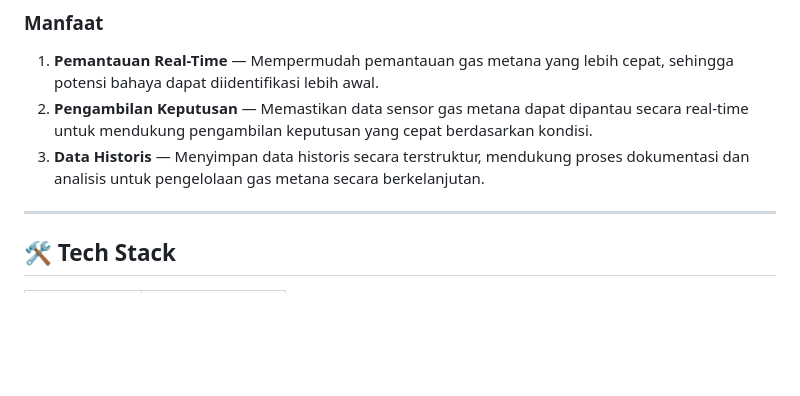
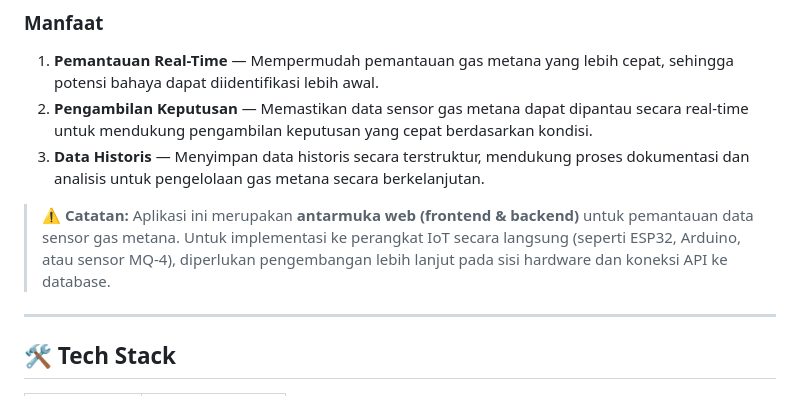
Before and after one commit to AniffXP/Website-monitoring-sensor-metan, a Markdown page: README.md, the part around the change. Drawn GitHub-style; blank space fills up the shorter version.

Commit message:
Add note: web-only, IoT needs further development

```diff
--- a/README.md
+++ b/README.md
@@ -12,6 +12,8 @@ Aplikasi ini dibangun untuk memantau kadar gas metana secara **real-time** melal
 1. **Pemantauan Real-Time** — Mempermudah pemantauan gas metana yang lebih cepat, sehingga potensi bahaya dapat diidentifikasi lebih awal.
 2. **Pengambilan Keputusan** — Memastikan data sensor gas metana dapat dipantau secara real-time untuk mendukung pengambilan keputusan yang cepat berdasarkan kondisi.
 3. **Data Historis** — Menyimpan data historis secara terstruktur, mendukung proses dokumentasi dan analisis untuk pengelolaan gas metana secara berkelanjutan.
+
+> ⚠️ **Catatan:** Aplikasi ini merupakan **antarmuka web (frontend & backend)** untuk pemantauan data sensor gas metana. Untuk implementasi ke perangkat IoT secara langsung (seperti ESP32, Arduino, atau sensor MQ-4), diperlukan pengembangan lebih lanjut pada sisi hardware dan koneksi API ke database.
 
 ---
 
```
